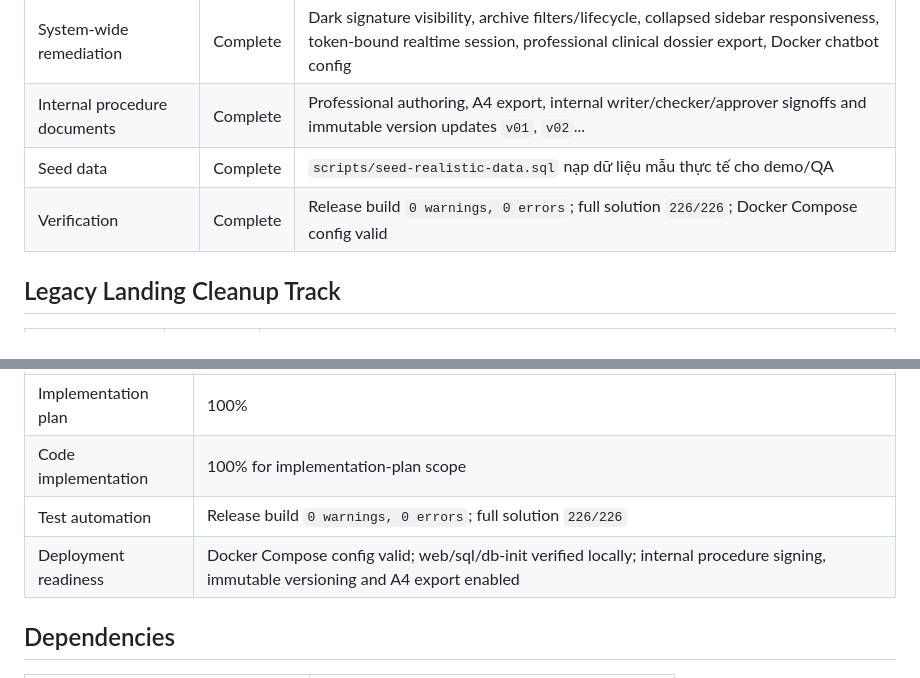
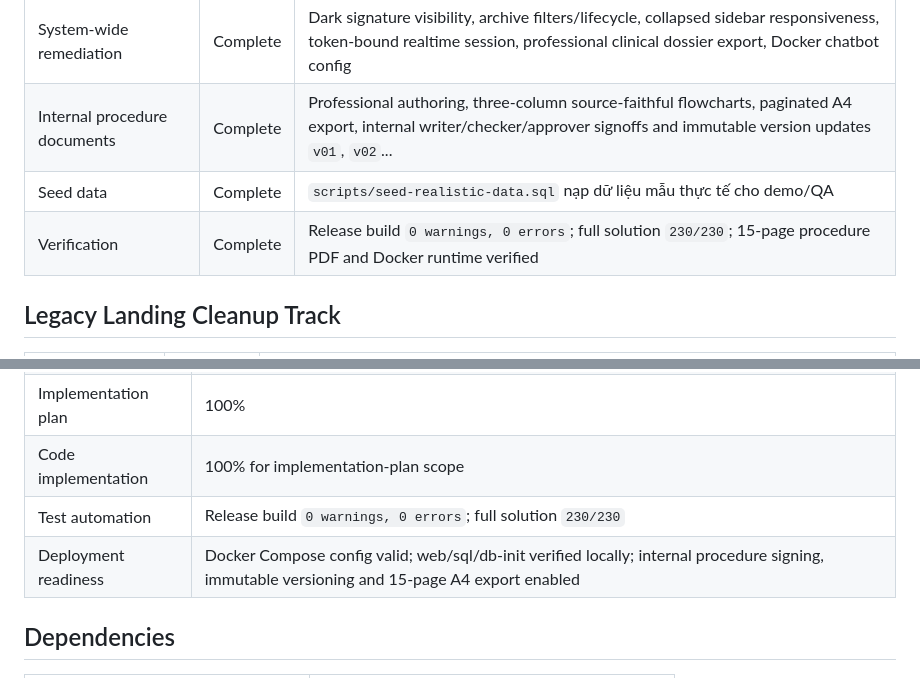
Before and after one commit to KanTrun/QuanLyChuyenMon_Nhom3, a Markdown page: docs/development-roadmap.md, 2 parts joined by grey strips. GitHub-like rendering.

```diff
--- a/docs/development-roadmap.md
+++ b/docs/development-roadmap.md
@@ -19,9 +19,9 @@ Source hiện tại là Blazor Web App `net9.0` tại `src/telemedicine-landing-
 | Business workflow completion | Complete | Runtime procedure guard, scheduled permission apply job, inventory snapshot service, ICD protocol suggestions and persona route gating |
 | Grounded chatbot safety | Complete | Core QLCM knowledge catalog, permission-scoped aggregate context, local privacy guard, header-based Gemini auth, per-circuit AI settings and manual user-owned key policy |
 | System-wide remediation | Complete | Dark signature visibility, archive filters/lifecycle, collapsed sidebar responsiveness, token-bound realtime session, professional clinical dossier export, Docker chatbot config |
-| Internal procedure documents | Complete | Professional authoring, A4 export, internal writer/checker/approver signoffs and immutable version updates `v01`, `v02`... |
+| Internal procedure documents | Complete | Professional authoring, three-column source-faithful flowcharts, paginated A4 export, internal writer/checker/approver signoffs and immutable version updates `v01`, `v02`... |
 | Seed data | Complete | `scripts/seed-realistic-data.sql` nạp dữ liệu mẫu thực tế cho demo/QA |
-| Verification | Complete | Release build `0 warnings, 0 errors`; full solution `226/226`; Docker Compose config valid |
+| Verification | Complete | Release build `0 warnings, 0 errors`; full solution `230/230`; 15-page procedure PDF and Docker runtime verified |
 
 ## Legacy Landing Cleanup Track
 | Item | Status | Output |
@@ -50,8 +50,8 @@ Roadmap cho module quản lý quy trình kỹ thuật chuyên môn. Track này
 | Architecture blueprint | 100% |
 | Implementation plan | 100% |
 | Code implementation | 100% for implementation-plan scope |
-| Test automation | Release build `0 warnings, 0 errors`; full solution `226/226` |
-| Deployment readiness | Docker Compose config valid; web/sql/db-init verified locally; internal procedure signing, immutable versioning and A4 export enabled |
+| Test automation | Release build `0 warnings, 0 errors`; full solution `230/230` |
+| Deployment readiness | Docker Compose config valid; web/sql/db-init verified locally; internal procedure signing, immutable versioning and 15-page A4 export enabled |
 
 ## Dependencies
 | Dependency | Needed For |
```
Also changed, not shown: docs/project-changelog.md (+41 -0 lines).
